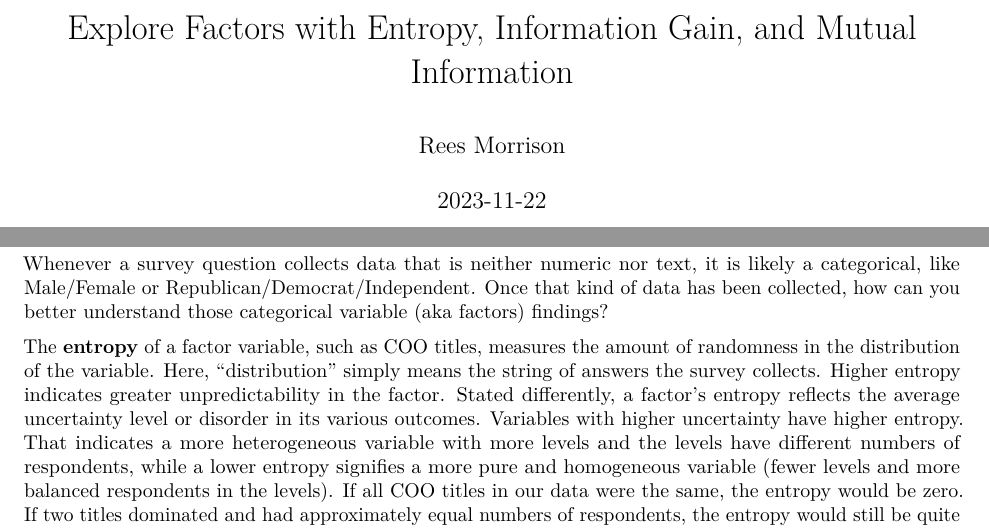
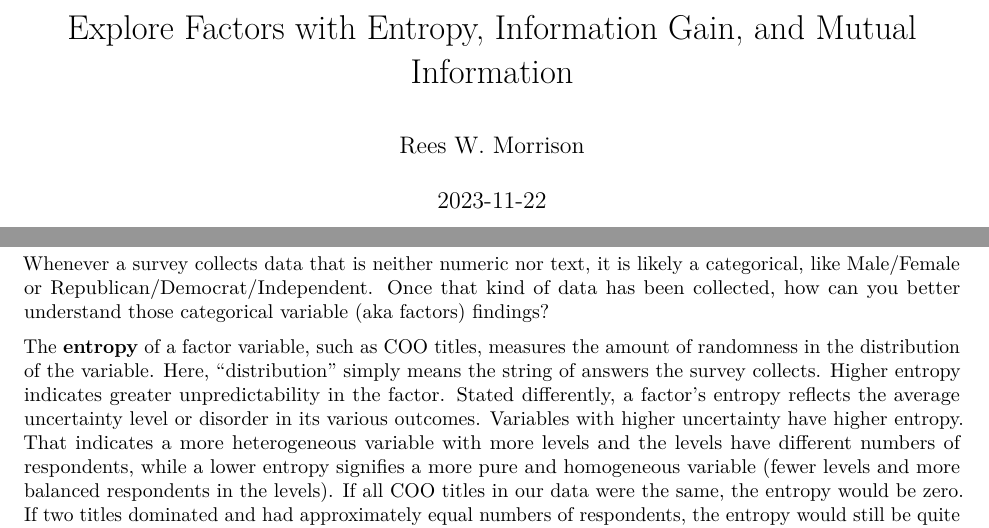
Before and after one commit to ReesMorrison/SurveyBlog, an R Markdown document (content/post/2023-10-13-explore-factors-with-entropy-information-gain-and-mutual-information/EntropyInfoGain.Rmd): two parts of page 1 of 2, joined at a grey line, cut so that both start at the same text. Rendered offline with R 4.5, knitr and Pandoc, then LaTeX, with nearby package versions; some code elsewhere in the file could not run offline.

Commit message:
changed tiny

````diff
--- a/content/post/2023-10-13-explore-factors-with-entropy-information-gain-and-mutual-information/EntropyInfoGain.Rmd
+++ b/content/post/2023-10-13-explore-factors-with-entropy-information-gain-and-mutual-information/EntropyInfoGain.Rmd
@@ -1,6 +1,6 @@
 ---
 title: "Explore Factors with Entropy, Information Gain, and Mutual Information"
-author: "Rees Morrison "
+author: "Rees W. Morrison "
 date: "2023-11-22"
 output:
   pdf_document: default
@@ -51,7 +51,7 @@ freqs <- table(combFull$Title)/length(combFull$Title)
 # entropy::entropy.empirical(freqs, unit="log2") #1.598
 ```
 
-Whenever a survey question collects data that is neither numeric nor text, it is likely a categorical, like Male/Female or Republican/Democrat/Independent.  Once that kind of data has been collected, how can you better understand those categorical variable (aka factors) findings?
+Whenever a survey collects data that is neither numeric nor text, it is likely a categorical, like Male/Female or Republican/Democrat/Independent.  Once that kind of data has been collected, how can you better understand those categorical variable (aka factors) findings?
 
 The **entropy** of a factor variable, such as COO titles, measures the amount of randomness in the distribution of the variable. Here, "distribution" simply means the string of answers the survey collects.  Higher entropy indicates greater unpredictability in the factor.  Stated differently, a factor’s entropy reflects the average uncertainty level or disorder in its various outcomes.  Variables with higher uncertainty have higher entropy. That indicates a more heterogeneous variable with more levels and the levels have different numbers of respondents, while a lower entropy signifies a more pure and homogeneous variable (fewer levels and more balanced respondents in the levels). If all COO titles in our data were the same, the entropy would be zero. If two titles dominated and had approximately equal numbers of respondents, the entropy would still be quite low. If the four standardized titles all have a decent number of respondents, but the numbers vary widely, entropy will be higher.
 
````
Also changed, not shown: content/post/2023-10-13-explore-factors-with-entropy-information-gain-and-mutual-information/EntropyInfoGain.md.
